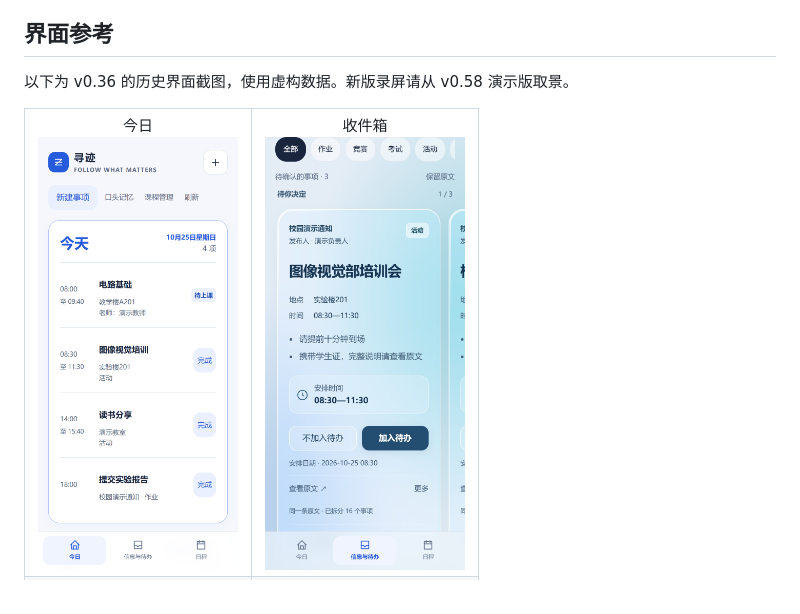
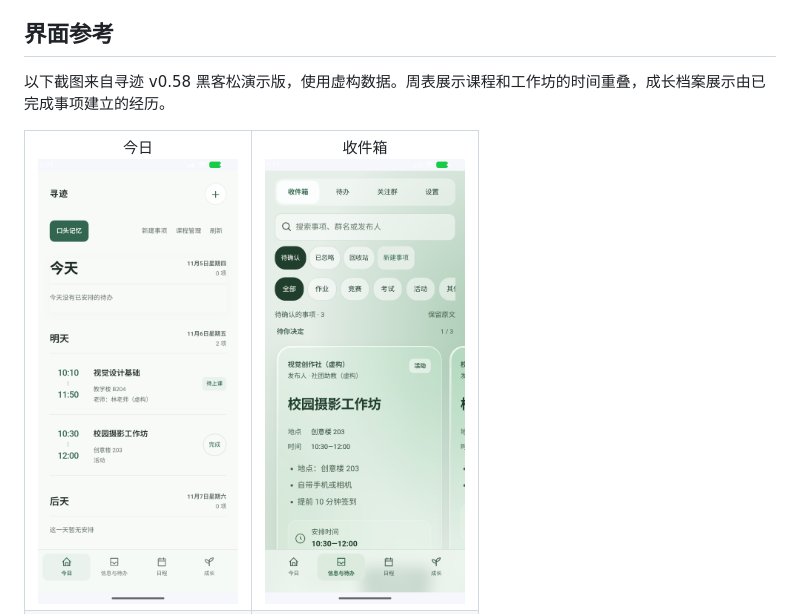
Before and after one commit to yulongxiaoxing/xunji, a Markdown page: README.md, the part around one of its changes. Rendered like a GitHub page; pictures changed too: docs/images/inbox.png, docs/images/today.png.

```diff
--- a/README.md
+++ b/README.md
@@ -43,7 +43,7 @@
 
 ## 界面参考
 
-以下为 v0.36 的历史界面截图，使用虚构数据。新版录屏请从 v0.58 演示版取景。
+以下截图来自寻迹 v0.58 黑客松演示版，使用虚构数据。周表展示课程和工作坊的时间重叠，成长档案展示由已完成事项建立的经历。
 
 <table>
   <tr>
```
Also changed, not shown: other parts of README.md (+7 -4 lines), docs/images/growth.png (added), docs/images/month.png, docs/images/week.png.
